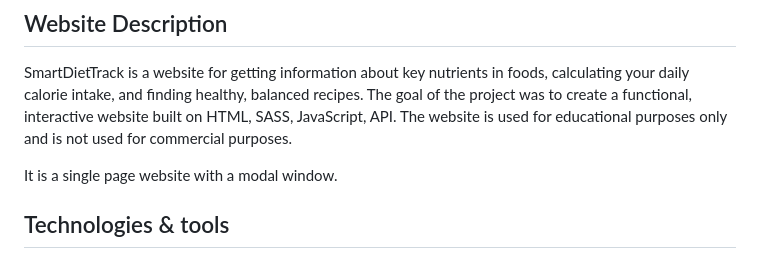
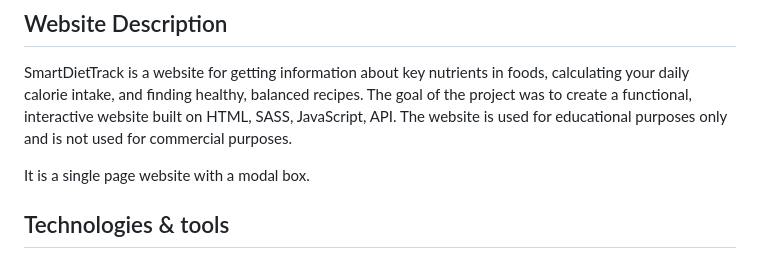
Before and after one commit to 3Girls-team/SmartDietTrack, a Markdown page: README.md, the part around the change. Rendered like a GitHub page.

```diff
--- a/README.md
+++ b/README.md
@@ -14,7 +14,7 @@ SmartDietTrack is a website for getting information about key nutrients in foods
 The goal of the project was to create a functional, interactive website built on HTML, SASS, JavaScript, API.
 The website is used for educational purposes only and is not used for commercial purposes.
 
-It is a single page website with a modal window.
+It is a single page website with a modal box.
 
 
 ## Technologies & tools
```
